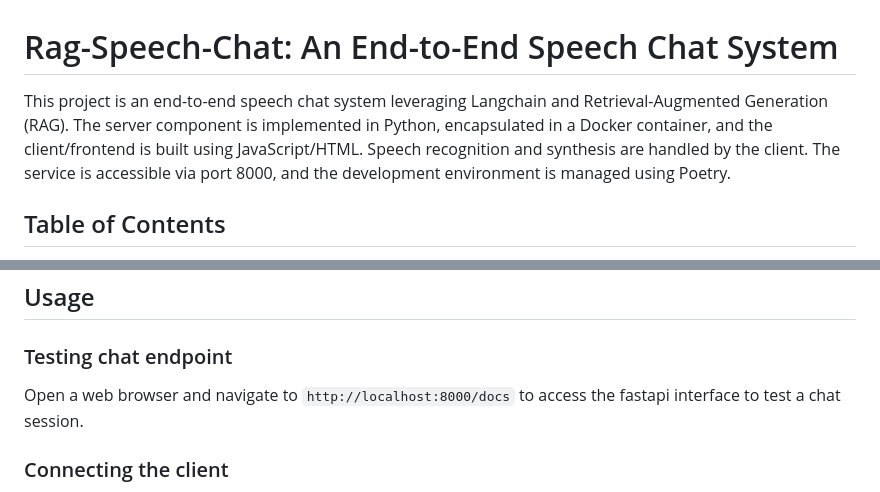
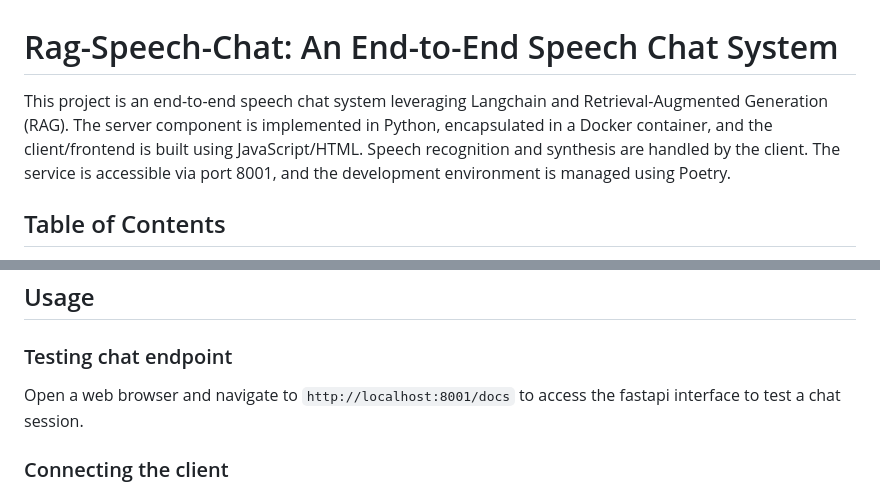
Before and after one commit to kalu-o/rag-speech-chat, a Markdown page: README.md, 2 parts joined by grey strips. Drawn GitHub-style.

Commit message:
Update port

```diff
--- a/README.md
+++ b/README.md
@@ -1,6 +1,6 @@
 # Rag-Speech-Chat: An End-to-End Speech Chat System
 
-This project is an end-to-end speech chat system leveraging Langchain and Retrieval-Augmented Generation (RAG). The server component is implemented in Python, encapsulated in a Docker container, and the client/frontend is built using JavaScript/HTML. Speech recognition and synthesis are handled by the client. The service is accessible via port 8000, and the development environment is managed using Poetry.
+This project is an end-to-end speech chat system leveraging Langchain and Retrieval-Augmented Generation (RAG). The server component is implemented in Python, encapsulated in a Docker container, and the client/frontend is built using JavaScript/HTML. Speech recognition and synthesis are handled by the client. The service is accessible via port 8001, and the development environment is managed using Poetry.
 
 ## Table of Contents
 
@@ -90,7 +90,7 @@ docker compose -f docker-compose.build.yml up -d --build
 
 ### Testing chat endpoint
 
-Open a web browser and navigate to `http://localhost:8000/docs` to access the fastapi interface to test a chat session.
+Open a web browser and navigate to `http://localhost:8001/docs` to access the fastapi interface to test a chat session.
 
 ### Connecting the client
 
```
